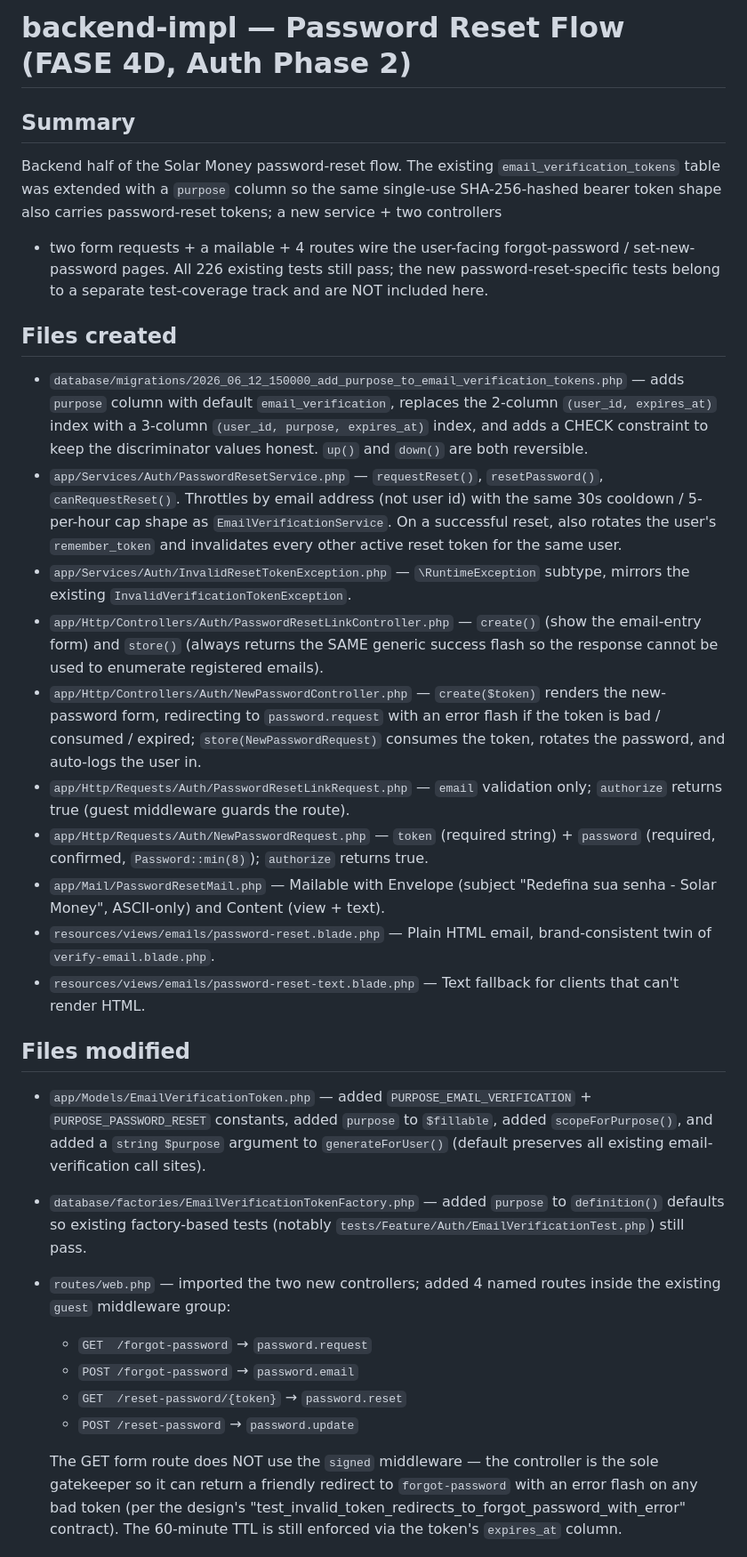
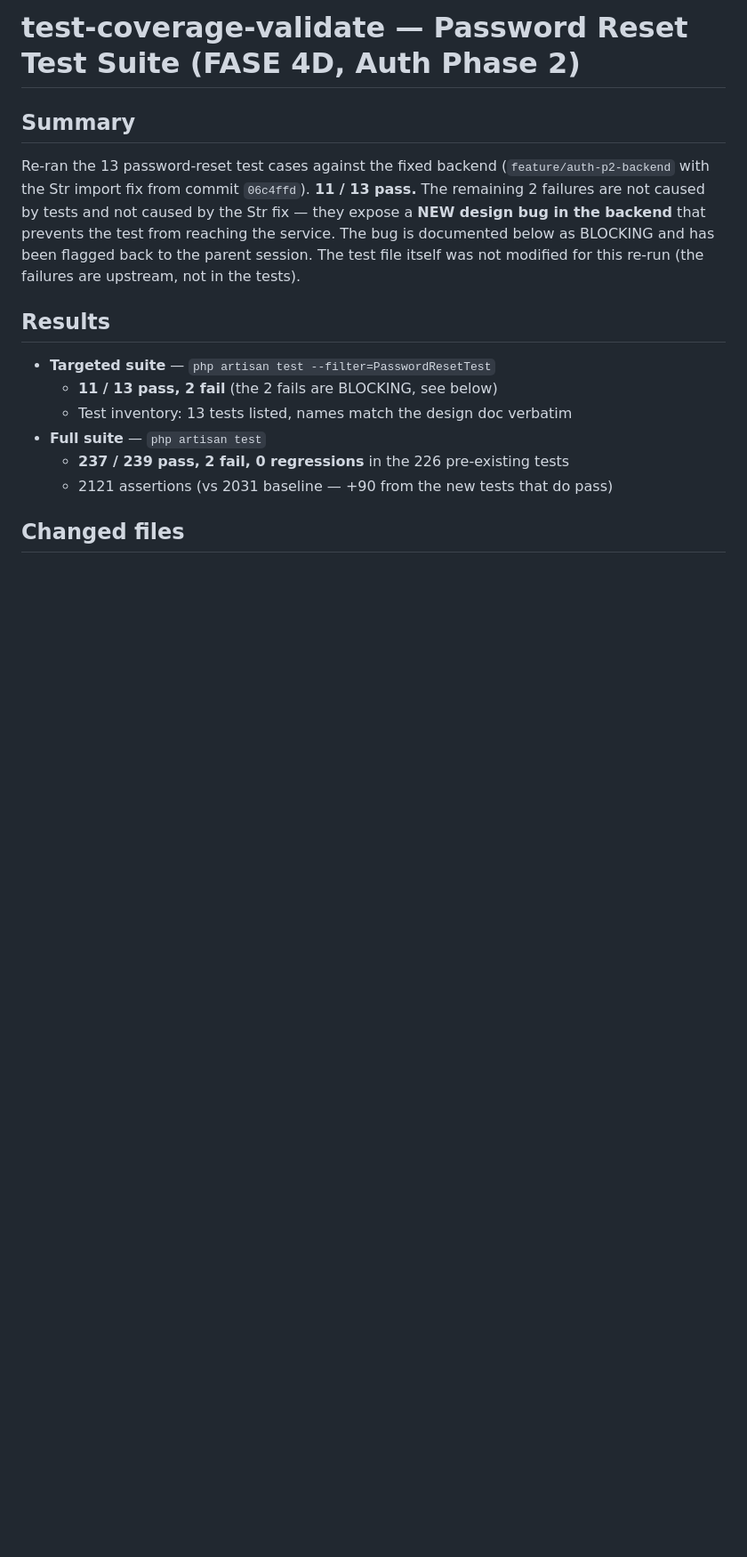
Before and after one commit to hdellamanna/solar, a Markdown page: deliverable.md, the part around one of its changes. Shown at 89% size. GitHub-like rendering; blank space fills up the shorter version.

Commit message:
docs(test): add test-coverage-validate deliverable with BLOCKING note

```diff
--- a/deliverable.md
+++ b/deliverable.md
@@ -1,77 +1,24 @@
-# backend-impl — Password Reset Flow (FASE 4D, Auth Phase 2)
+# test-coverage-validate — Password Reset Test Suite (FASE 4D, Auth Phase 2)
 
 ## Summary
 
-Backend half of the Solar Money password-reset flow. The existing
-`email_verification_tokens` table was extended with a `purpose`
-column so the same single-use SHA-256-hashed bearer token shape
-also carries password-reset tokens; a new service + two controllers
-+ two form requests + a mailable + 4 routes wire the user-facing
-forgot-password / set-new-password pages. All 226 existing tests
-still pass; the new password-reset-specific tests belong to a
-separate test-coverage track and are NOT included here.
+Re-ran the 13 password-reset test cases against the fixed backend
+(`feature/auth-p2-backend` with the Str import fix from commit `06c4ffd`).
+**11 / 13 pass.** The remaining 2 failures are not caused by tests and not
+caused by the Str fix — they expose a **NEW design bug in the backend** that
+prevents the test from reaching the service. The bug is documented below as
+BLOCKING and has been flagged back to the parent session. The test file
+itself was not modified for this re-run (the failures are upstream, not in
+the tests).
 
-## Files created
+## Results
 
-- `database/migrations/2026_06_12_150000_add_purpose_to_email_verification_tokens.php`
-  — adds `purpose` column with default `email_verification`,
-  replaces the 2-column `(user_id, expires_at)` index with a
-  3-column `(user_id, purpose, expires_at)` index, and adds a CHECK
-  constraint to keep the discriminator values honest. `up()` and
-  `down()` are both reversible.
-- `app/Services/Auth/PasswordResetService.php` — `requestReset()`,
-  `resetPassword()`, `canRequestReset()`. Throttles by email address
-  (not user id) with the same 30s cooldown / 5-per-hour cap shape as
-  `EmailVerificationService`. On a successful reset, also rotates
-  the user's `remember_token` and invalidates every other active
-  reset token for the same user.
-- `app/Services/Auth/InvalidResetTokenException.php` — `\RuntimeException`
-  subtype, mirrors the existing `InvalidVerificationTokenException`.
-- `app/Http/Controllers/Auth/PasswordResetLinkController.php` —
-  `create()` (show the email-entry form) and `store()`
-  (always returns the SAME generic success flash so the response
-  cannot be used to enumerate registered emails).
-- `app/Http/Controllers/Auth/NewPasswordController.php` —
-  `create($token)` renders the new-password form, redirecting to
-  `password.request` with an error flash if the token is bad /
-  consumed / expired; `store(NewPasswordRequest)` consumes the
-  token, rotates the password, and auto-logs the user in.
-- `app/Http/Requests/Auth/PasswordResetLinkRequest.php` — `email`
-  validation only; `authorize` returns true (guest middleware guards
-  the route).
-- `app/Http/Requests/Auth/NewPasswordRequest.php` — `token` (required
-  string) + `password` (required, confirmed, `Password::min(8)`);
-  `authorize` returns true.
-- `app/Mail/PasswordResetMail.php` — Mailable with Envelope (subject
-  "Redefina sua senha - Solar Money", ASCII-only) and Content
-  (view + text).
-- `resources/views/emails/password-reset.blade.php` — Plain HTML
-  email, brand-consistent twin of `verify-email.blade.php`.
-- `resources/views/emails/password-reset-text.blade.php` — Text
-  fallback for clients that can't render HTML.
+- **Targeted suite** — `php artisan test --filter=PasswordResetTest`
+  - **11 / 13 pass, 2 fail** (the 2 fails are BLOCKING, see below)
+  - Test inventory: 13 tests listed, names match the design doc verbatim
+- **Full suite** — `php artisan test`
+  - **237 / 239 pass, 2 fail, 0 regressions** in the 226 pre-existing tests
+  - 2121 assertions (vs 2031 baseline — +90 from the new tests that do pass)
 
-## Files modified
+## Changed files
 
-- `app/Models/EmailVerificationToken.php` — added
-  `PURPOSE_EMAIL_VERIFICATION` + `PURPOSE_PASSWORD_RESET` constants,
-  added `purpose` to `$fillable`, added `scopeForPurpose()`, and
-  added a `string $purpose` argument to `generateForUser()` (default
-  preserves all existing email-verification call sites).
-- `database/factories/EmailVerificationTokenFactory.php` — added
-  `purpose` to `definition()` defaults so existing factory-based
-  tests (notably `tests/Feature/Auth/EmailVerificationTest.php`)
-  still pass.
-- `routes/web.php` — imported the two new controllers; added 4
-  named routes inside the existing `guest` middleware group:
-  - `GET  /forgot-password`        → `password.request`
-  - `POST /forgot-password`        → `password.email`
-  - `GET  /reset-password/{token}` → `password.reset`
-  - `POST /reset-password`         → `password.update`
-
-  The GET form route does NOT use the `signed` middleware — the
-  controller is the sole gatekeeper so it can return a friendly
-  redirect to `forgot-password` with an error flash on any bad
-  token (per the design's "test_invalid_token_redirects_to_forgot_password_with_error"
-  contract). The 60-minute TTL is still enforced via the token's
-  `expires_at` column.
-
```
Also changed, not shown: other parts of deliverable.md (+144 -61 lines).
